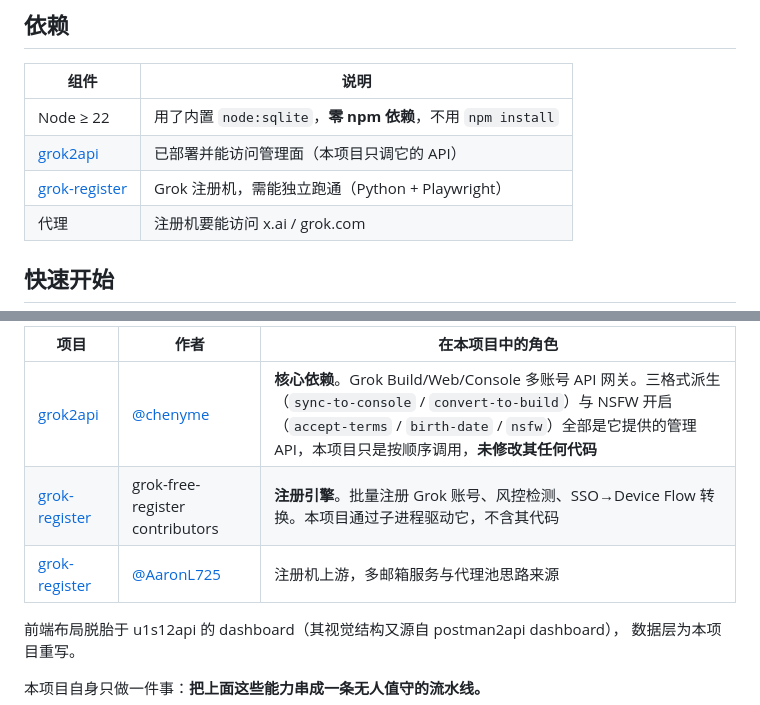
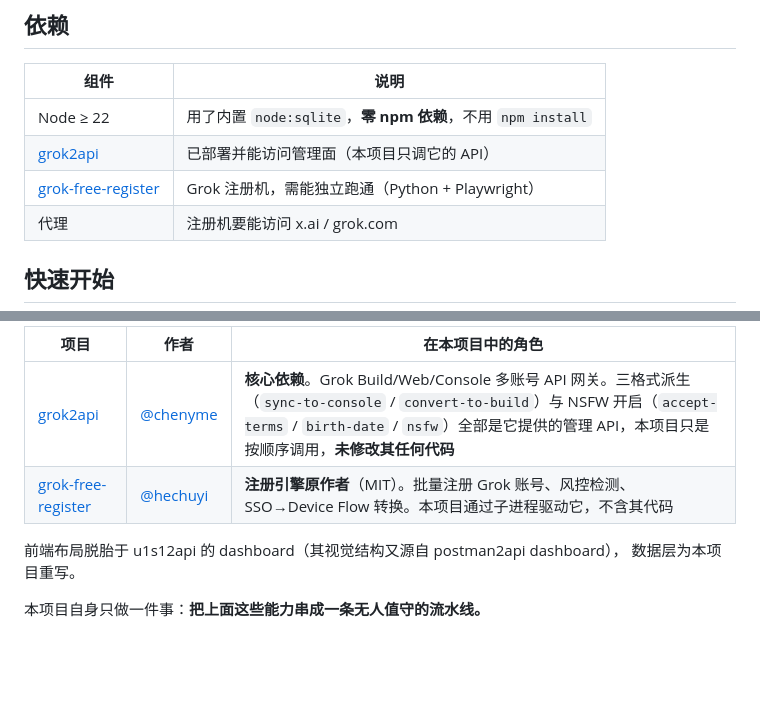
Before and after one commit to menglian001/grok-hub, a Markdown page: README.md, 2 parts joined by grey strips. Rendered like a GitHub page; blank space fills up the shorter version.

Commit message:
修正注册引擎署名：原作者为 hechuyi/grok-free-register (MIT)
前一版误将 fork 与结构不同的同名项目列为上游。依据：本地副本 LICENSE
署名 grok-free-register contributors，且目录结构（grok_register/、
xai_enroller/、auth-service.sh、cloudflare/、setup.sh）与该仓库逐项吻合。

```diff
--- a/README.md
+++ b/README.md
@@ -41,7 +41,7 @@ hub 逐个上传 grok2api            → grok_web 账号
 |---|---|
 | Node ≥ 22 | 用了内置 `node:sqlite`，**零 npm 依赖**，不用 `npm install` |
 | [grok2api](https://github.com/chenyme/grok2api) | 已部署并能访问管理面（本项目只调它的 API） |
-| [grok-register](https://github.com/menglian001/grok-register) | Grok 注册机，需能独立跑通（Python + Playwright） |
+| [grok-free-register](https://github.com/hechuyi/grok-free-register) | Grok 注册机，需能独立跑通（Python + Playwright） |
 | 代理 | 注册机要能访问 x.ai / grok.com |
 
 ## 快速开始
@@ -196,8 +196,7 @@ hub/
 | 项目 | 作者 | 在本项目中的角色 |
 |---|---|---|
 | [grok2api](https://github.com/chenyme/grok2api) | [@chenyme](https://github.com/chenyme) | **核心依赖**。Grok Build/Web/Console 多账号 API 网关。三格式派生（`sync-to-console` / `convert-to-build`）与 NSFW 开启（`accept-terms` / `birth-date` / `nsfw`）全部是它提供的管理 API，本项目只是按顺序调用，**未修改其任何代码** |
-| [grok-register](https://github.com/menglian001/grok-register) | grok-free-register contributors | **注册引擎**。批量注册 Grok 账号、风控检测、SSO→Device Flow 转换。本项目通过子进程驱动它，不含其代码 |
-| [grok-register](https://github.com/AaronL725/grok-register) | [@AaronL725](https://github.com/AaronL725) | 注册机上游，多邮箱服务与代理池思路来源 |
+| [grok-free-register](https://github.com/hechuyi/grok-free-register) | [@hechuyi](https://github.com/hechuyi) | **注册引擎原作者**（MIT）。批量注册 Grok 账号、风控检测、SSO→Device Flow 转换。本项目通过子进程驱动它，不含其代码 |
 
 前端布局脱胎于 u1s12api 的 dashboard（其视觉结构又源自 postman2api dashboard），
 数据层为本项目重写。
```
Also changed, not shown: hub/README.md (+1 -1 lines).
